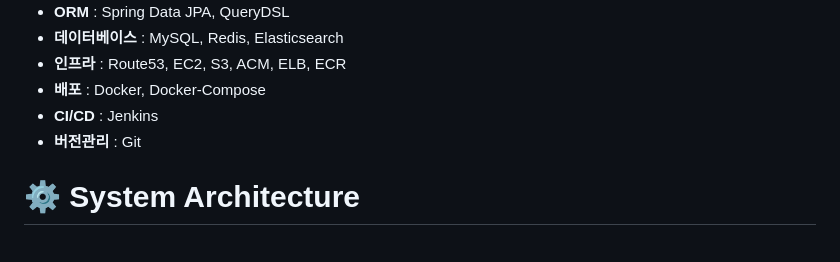
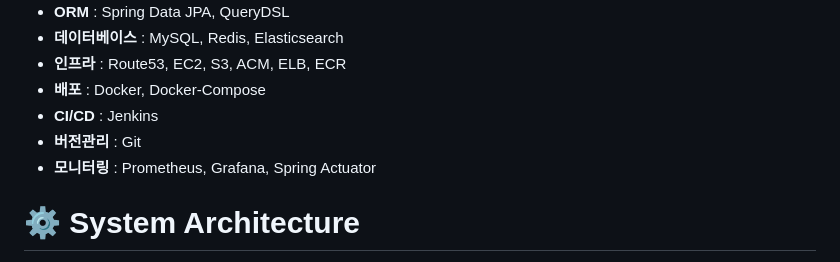
Before and after one commit to garlicpollpoll/capston, a Markdown page: README.md, the part around the change. GitHub-like rendering.

```diff
--- a/README.md
+++ b/README.md
@@ -19,6 +19,7 @@
 * **배포** : Docker, Docker-Compose
 * **CI/CD** : Jenkins
 * **버전관리** : Git
+* **모니터링** : Prometheus, Grafana, Spring Actuator
 
 # ⚙️ System Architecture
 <img src="https://github.com/garlicpollpoll/capston/assets/86602266/7cd483e4-e13d-4d70-affe-3f658230d3b2">
```
